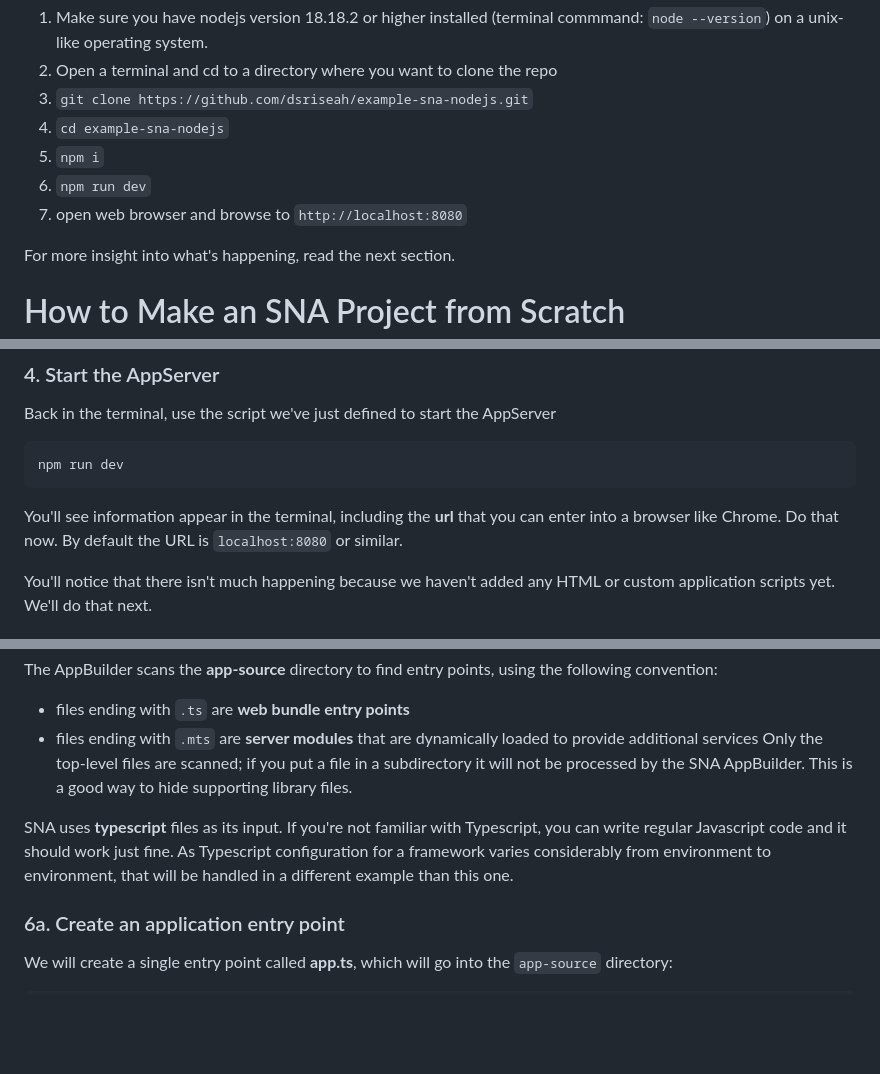
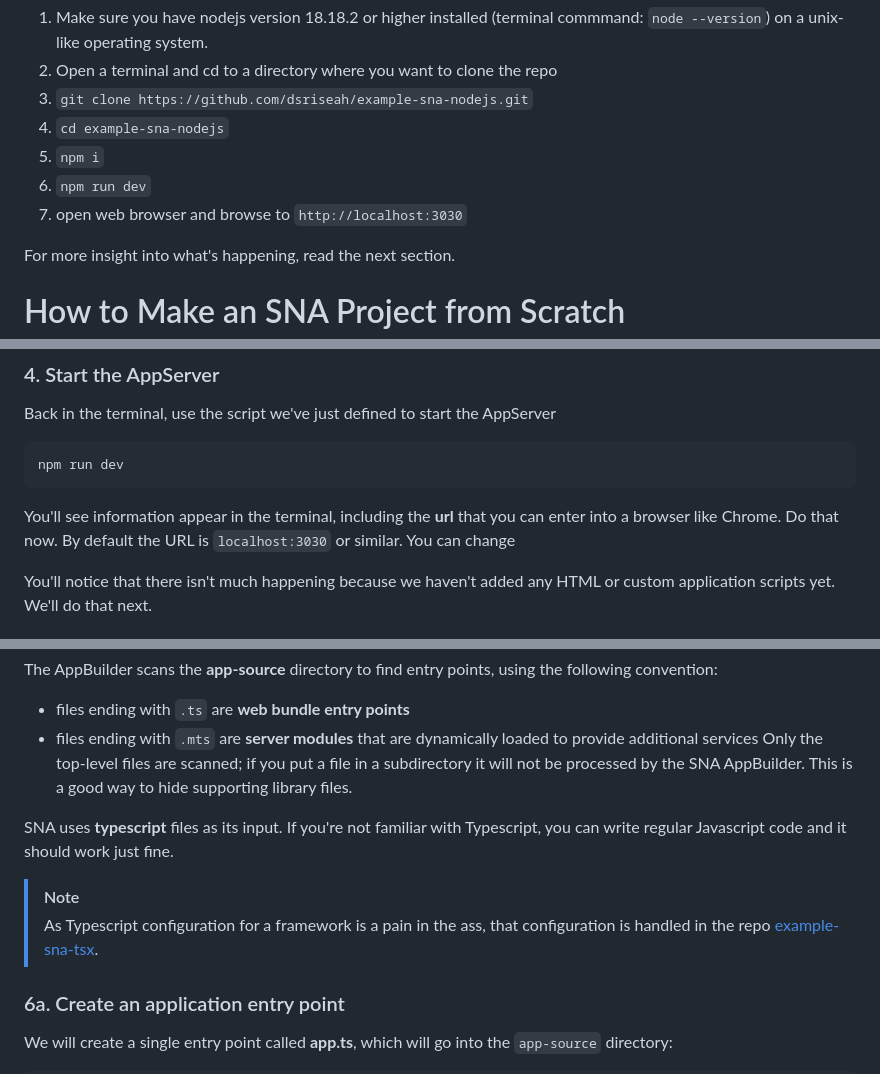
Before and after one commit to dsriseah/example-sna-typescript, a Markdown page: README.md, 3 parts joined by grey strips. Rendered like a GitHub page; blank space fills up the shorter version.

Commit message:
Update README.md
typescript notes

````diff
--- a/README.md
+++ b/README.md
@@ -8,7 +8,7 @@ This is a minimal [URSYS/SNA](https://github.com/dsriseah/ursys/wiki/Overview-of
 4. `cd example-sna-nodejs`
 5. `npm i`
 6. `npm run dev`
-7. open web browser and browse to `http://localhost:8080`
+7. open web browser and browse to `http://localhost:3030`
 
 For more insight into what's happening, read the next section.
 
@@ -93,7 +93,8 @@ Back in the terminal, use the script we've just defined to start the AppServer
 npm run dev
 ```
 You'll see information appear in the terminal, including the **url** that you can
-enter into a browser like Chrome. Do that now. By default the URL is `localhost:8080` or similar.
+enter into a browser like Chrome. Do that now. By default the URL is `localhost:3030` or similar.
+You can change
 
 You'll notice that there isn't much happening because we haven't added any HTML or custom application scripts yet. We'll do that next.
 
@@ -169,7 +170,10 @@ The AppBuilder scans the **app-source** directory to find entry points, using th
 - files ending with `.mts` are **server modules** that are dynamically loaded to provide additional services
 Only the top-level files are scanned; if you put a file in a subdirectory it will not be processed by the SNA AppBuilder. This is a good way to hide supporting library files.
 
-SNA uses **typescript** files as its input. If you're not familiar with Typescript, you can write regular Javascript code and it should work just fine. As Typescript configuration for a framework varies considerably from environment to environment, that will be handled in a different example than this one.
+SNA uses **typescript** files as its input. If you're not familiar with Typescript, you can write regular Javascript code and it should work just fine.
+
+> [!NOTE]
+> As Typescript configuration for a framework is a pain in the ass, that configuration is handled in the repo [example-sna-tsx](github.com/dsriseah/example-sna-tsx).
 
 ### 6a. Create an application entry point
 
````
Also changed, not shown: other parts of README.md (+1 -1 lines).
